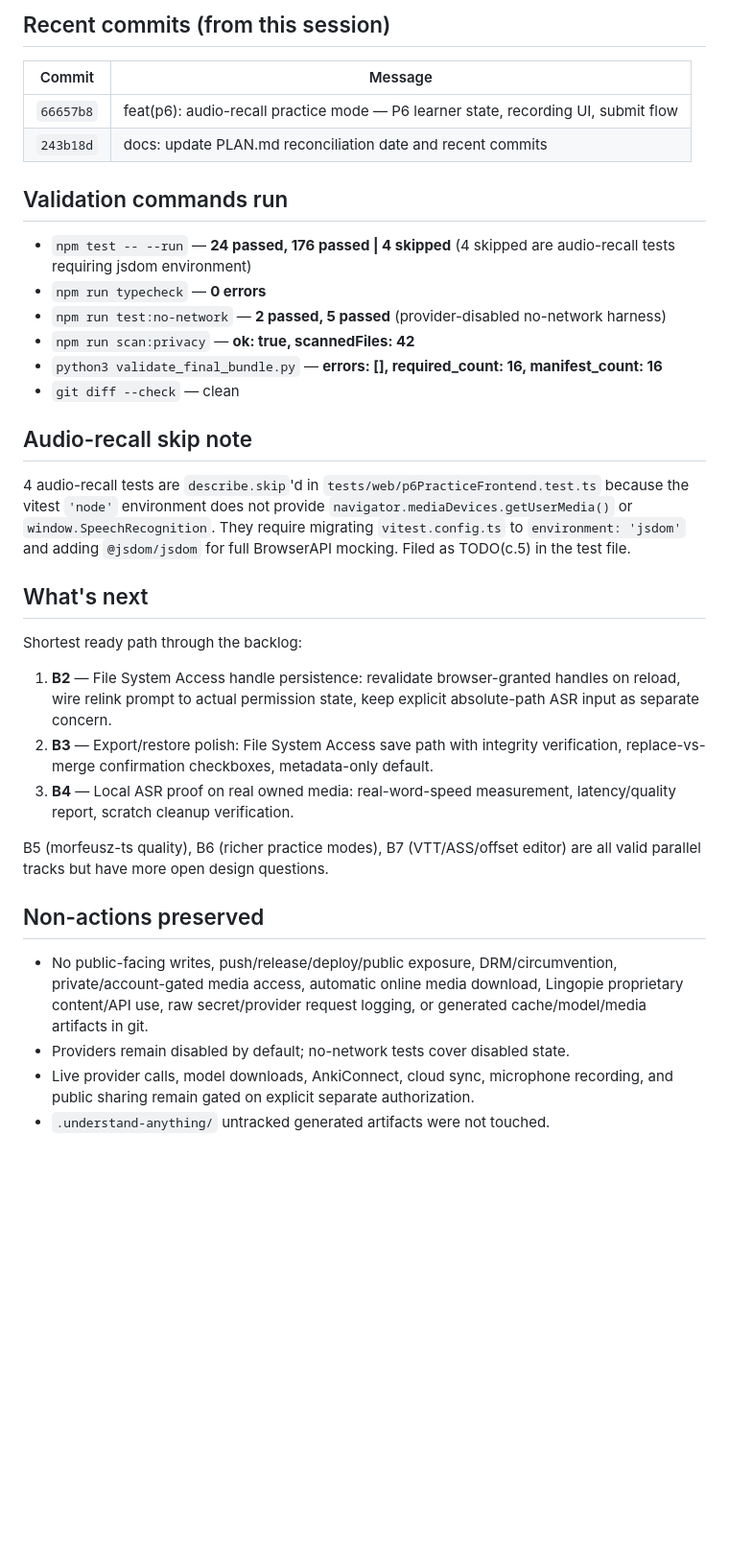
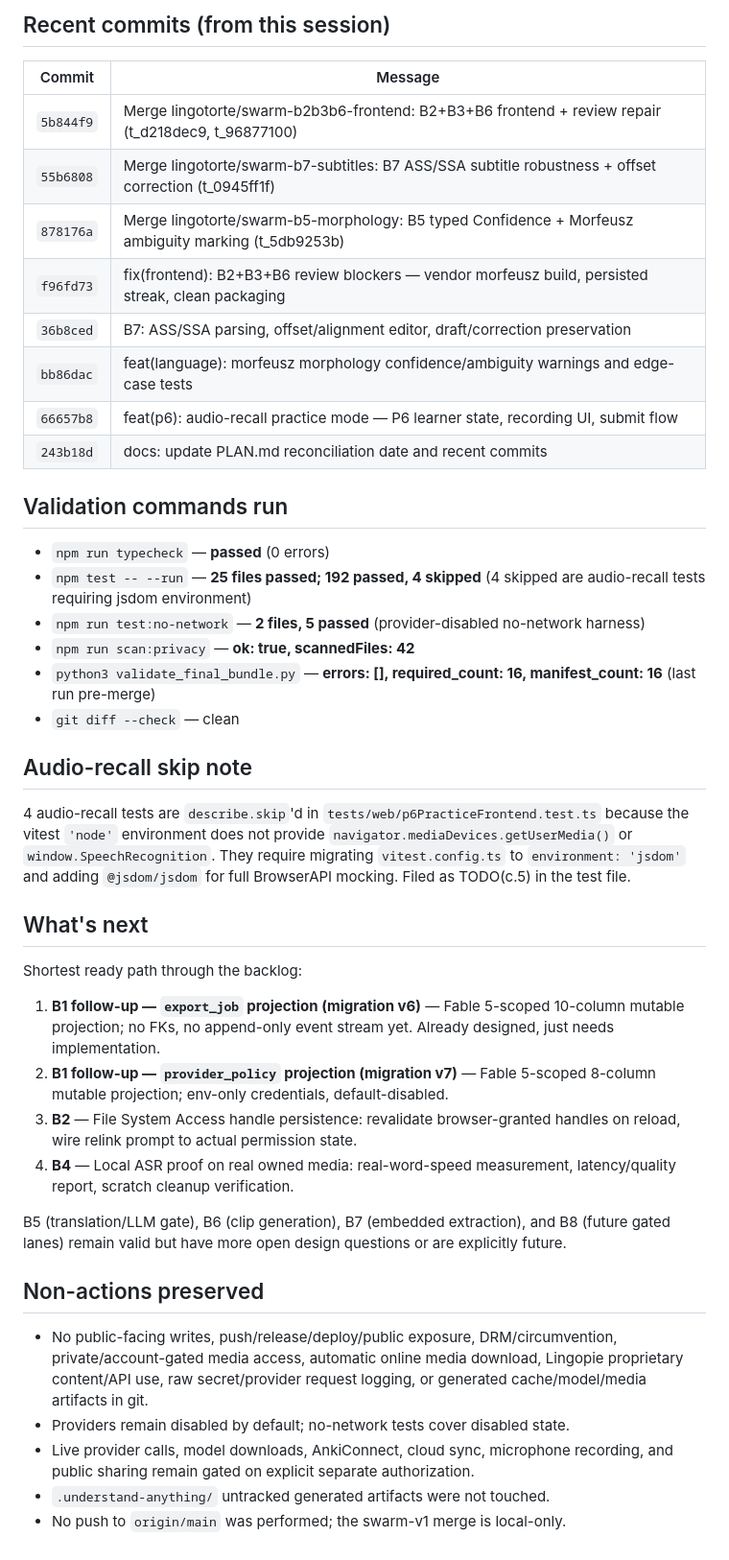
Before and after one commit to rzyns/lingotorte, a Markdown page: PLAN-STATUS.md, the part around one of its changes. Shown at 96% size. Rendered like a GitHub page; blank space fills up the shorter version.

```diff
--- a/PLAN-STATUS.md
+++ b/PLAN-STATUS.md
@@ -46,16 +61,22 @@ Status: **B1 (granular storage/migrations/auditability) is complete.** All other
 
 | Commit | Message |
 | --- | --- |
+| `5b844f9` | Merge lingotorte/swarm-b2b3b6-frontend: B2+B3+B6 frontend + review repair (t_d218dec9, t_96877100) |
+| `55b6808` | Merge lingotorte/swarm-b7-subtitles: B7 ASS/SSA subtitle robustness + offset correction (t_0945ff1f) |
+| `878176a` | Merge lingotorte/swarm-b5-morphology: B5 typed Confidence + Morfeusz ambiguity marking (t_5db9253b) |
+| `f96fd73` | fix(frontend): B2+B3+B6 review blockers — vendor morfeusz build, persisted streak, clean packaging |
+| `36b8ced` | B7: ASS/SSA parsing, offset/alignment editor, draft/correction preservation |
+| `bb86dac` | feat(language): morfeusz morphology confidence/ambiguity warnings and edge-case tests |
 | `66657b8` | feat(p6): audio-recall practice mode — P6 learner state, recording UI, submit flow |
 | `243b18d` | docs: update PLAN.md reconciliation date and recent commits |
 
 ## Validation commands run
 
-- `npm test -- --run` — **24 passed, 176 passed | 4 skipped** (4 skipped are audio-recall tests requiring jsdom environment)
-- `npm run typecheck` — **0 errors**
-- `npm run test:no-network` — **2 passed, 5 passed** (provider-disabled no-network harness)
+- `npm run typecheck` — **passed** (0 errors)
+- `npm test -- --run` — **25 files passed; 192 passed, 4 skipped** (4 skipped are audio-recall tests requiring jsdom environment)
+- `npm run test:no-network` — **2 files, 5 passed** (provider-disabled no-network harness)
 - `npm run scan:privacy` — **ok: true, scannedFiles: 42**
-- `python3 validate_final_bundle.py` — **errors: [], required_count: 16, manifest_count: 16**
+- `python3 validate_final_bundle.py` — **errors: [], required_count: 16, manifest_count: 16** (last run pre-merge)
 - `git diff --check` — clean
 
 ## Audio-recall skip note
@@ -66,11 +87,12 @@ Status: **B1 (granular storage/migrations/auditability) is complete.** All other
 
 Shortest ready path through the backlog:
 
-1. **B2** — File System Access handle persistence: revalidate browser-granted handles on reload, wire relink prompt to actual permission state, keep explicit absolute-path ASR input as separate concern.
-2. **B3** — Export/restore polish: File System Access save path with integrity verification, replace-vs-merge confirmation checkboxes, metadata-only default.
-3. **B4** — Local ASR proof on real owned media: real-word-speed measurement, latency/quality report, scratch cleanup verification.
+1. **B1 follow-up — `export_job` projection (migration v6)** — Fable 5-scoped 10-column mutable projection; no FKs, no append-only event stream yet. Already designed, just needs implementation.
+2. **B1 follow-up — `provider_policy` projection (migration v7)** — Fable 5-scoped 8-column mutable projection; env-only credentials, default-disabled.
+3. **B2** — File System Access handle persistence: revalidate browser-granted handles on reload, wire relink prompt to actual permission state.
+4. **B4** — Local ASR proof on real owned media: real-word-speed measurement, latency/quality report, scratch cleanup verification.
 
-B5 (morfeusz-ts quality), B6 (richer practice modes), B7 (VTT/ASS/offset editor) are all valid parallel tracks but have more open design questions.
+B5 (translation/LLM gate), B6 (clip generation), B7 (embedded extraction), and B8 (future gated lanes) remain valid but have more open design questions or are explicitly future.
 
 ## Non-actions preserved
 
@@ -78,3 +100,4 @@ B5 (morfeusz-ts quality), B6 (richer practice modes), B7 (VTT/ASS/offset editor)
 - Providers remain disabled by default; no-network tests cover disabled state.
 - Live provider calls, model downloads, AnkiConnect, cloud sync, microphone recording, and public sharing remain gated on explicit separate authorization.
 - `.understand-anything/` untracked generated artifacts were not touched.
+- No push to `origin/main` was performed; the swarm-v1 merge is local-only.
```
Also changed, not shown: other parts of PLAN-STATUS.md (+24 -9 lines), PLAN.md (+15 -14 lines).
